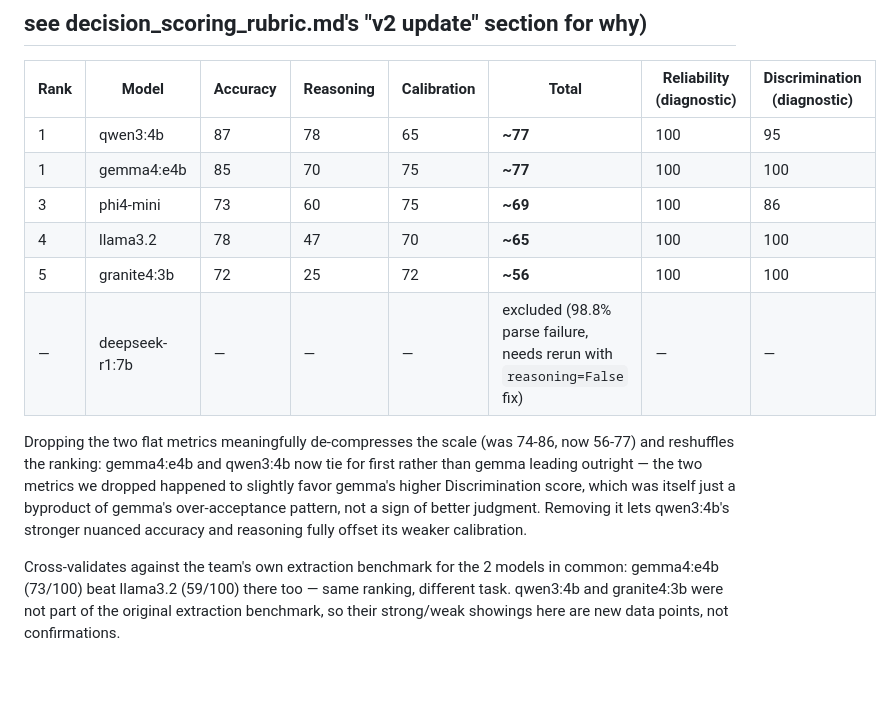
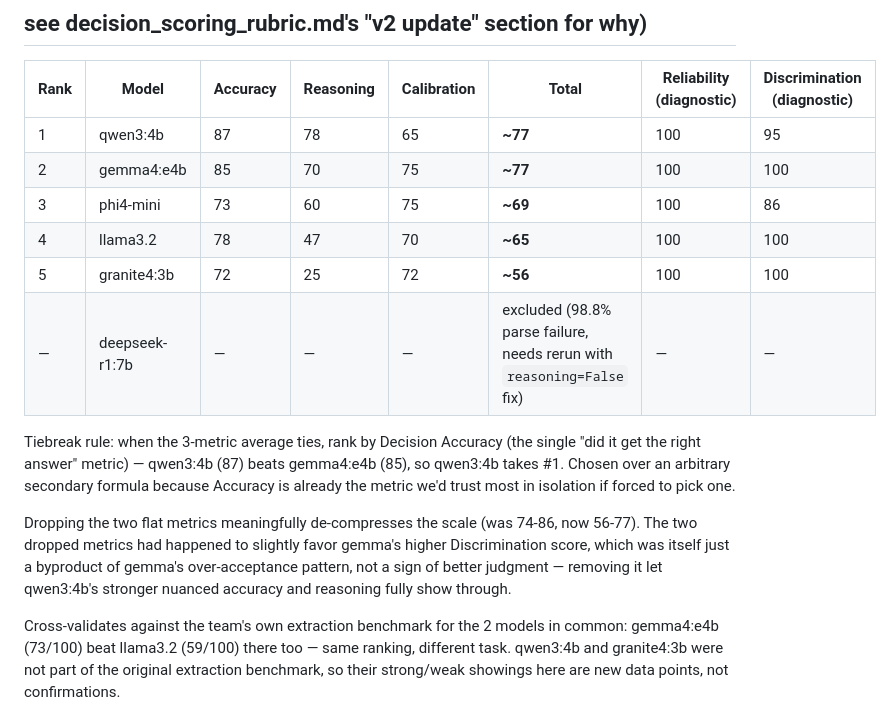
Before and after one commit to Awthura/AI_agents_for_science_workflows, a Markdown page: src/benchmark/claude_judgments.md, the part around the change. Drawn GitHub-style; blank space fills up the shorter version.

```diff
--- a/src/benchmark/claude_judgments.md
+++ b/src/benchmark/claude_judgments.md
@@ -223,19 +223,23 @@ which is comparable to the other conservative models.
 | Rank | Model | Accuracy | Reasoning | Calibration | **Total** | Reliability (diagnostic) | Discrimination (diagnostic) |
 |---|---|---|---|---|---|---|---|
 | 1 | qwen3:4b | 87 | 78 | 65 | **~77** | 100 | 95 |
-| 1 | gemma4:e4b | 85 | 70 | 75 | **~77** | 100 | 100 |
+| 2 | gemma4:e4b | 85 | 70 | 75 | **~77** | 100 | 100 |
 | 3 | phi4-mini | 73 | 60 | 75 | **~69** | 100 | 86 |
 | 4 | llama3.2 | 78 | 47 | 70 | **~65** | 100 | 100 |
 | 5 | granite4:3b | 72 | 25 | 72 | **~56** | 100 | 100 |
 | — | deepseek-r1:7b | — | — | — | excluded (98.8% parse failure, needs rerun with `reasoning=False` fix) | — | — |
 
+Tiebreak rule: when the 3-metric average ties, rank by Decision Accuracy
+(the single "did it get the right answer" metric) — qwen3:4b (87) beats
+gemma4:e4b (85), so qwen3:4b takes #1. Chosen over an arbitrary secondary
+formula because Accuracy is already the metric we'd trust most in isolation
+if forced to pick one.
+
 Dropping the two flat metrics meaningfully de-compresses the scale (was
-74-86, now 56-77) and reshuffles the ranking: gemma4:e4b and qwen3:4b now
-tie for first rather than gemma leading outright — the two metrics we
-dropped happened to slightly favor gemma's higher Discrimination score, which
-was itself just a byproduct of gemma's over-acceptance pattern, not a sign
-of better judgment. Removing it lets qwen3:4b's stronger nuanced accuracy
-and reasoning fully offset its weaker calibration.
+74-86, now 56-77). The two dropped metrics had happened to slightly favor
+gemma's higher Discrimination score, which was itself just a byproduct of
+gemma's over-acceptance pattern, not a sign of better judgment — removing it
+let qwen3:4b's stronger nuanced accuracy and reasoning fully show through.
 
 Cross-validates against the team's own extraction benchmark for the 2 models
 in common: gemma4:e4b (73/100) beat llama3.2 (59/100) there too — same
```
Also changed, not shown: src/benchmark/decision_scoring_rubric.md (+4 -0 lines).
